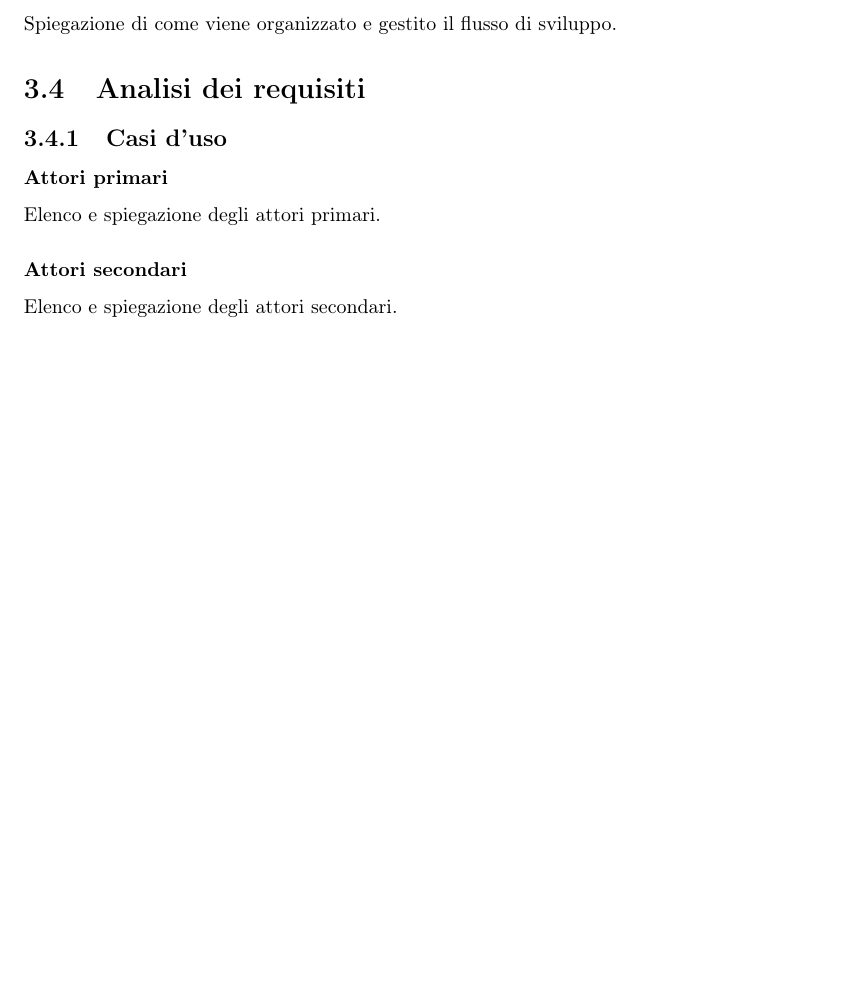
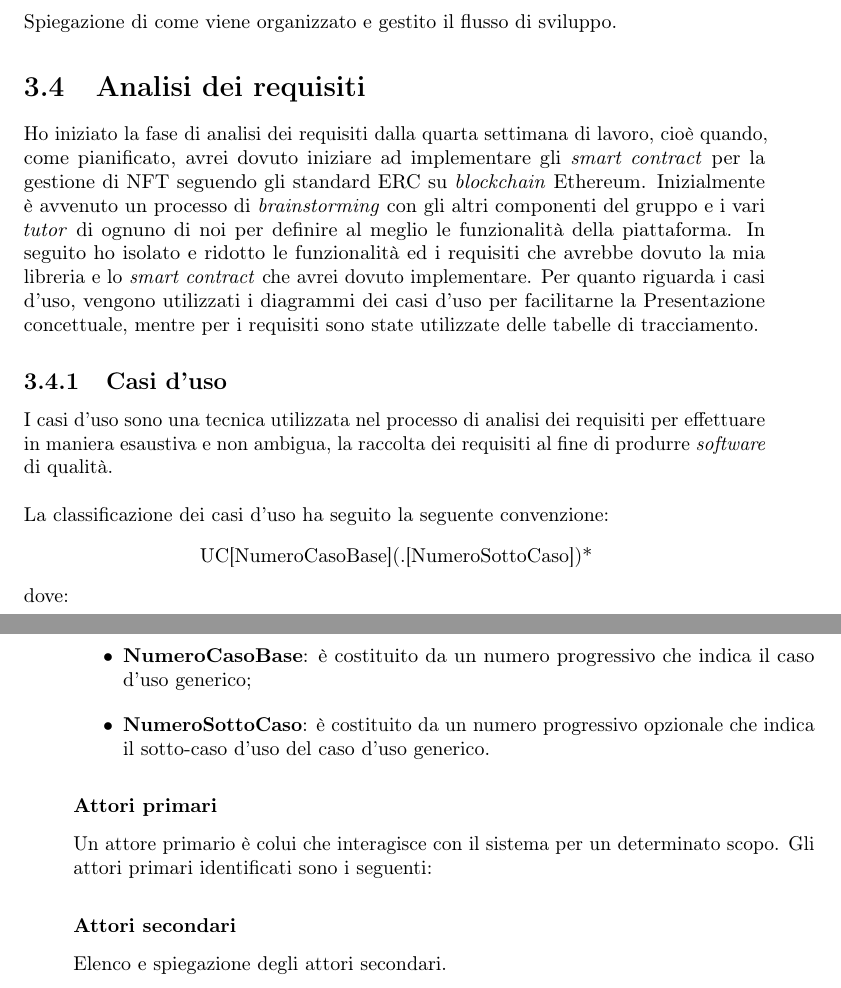
Before and after one commit to FilippoFantinato/ExperimentalEvaluationOfHotmokaBlockchain, a LaTeX thesis (tesi.tex, which reads capitoli/capitolo-3.tex): part of page 15 of 23 before the commit and two parts of pages 15 and 16 of 23 after it, the two joined at a grey line, cut so that both start at the same text, the shorter picture padded with empty space. Compiled offline with pdfLaTeX.

Commit message:
Updated Use Case

```diff
--- a/capitoli/capitolo-3.tex
+++ b/capitoli/capitolo-3.tex
@@ -96,8 +96,22 @@ Spiegazione di come viene organizzato e gestito il flusso di sviluppo.
 %%%%%%%%%%%%%%%%%%%%%%%%%%%%%%%%%%%%%%%%%%%%%%%%%%%%%%%%%%%%%%%%%%%%%%%%%%%%%%%%%
 
 \section{Analisi dei requisiti}
+Ho iniziato la fase di analisi dei requisiti dalla quarta settimana di lavoro, cioè quando, come pianificato, avrei dovuto iniziare ad implementare gli \textit{smart contract} per la gestione di NFT seguendo gli standard ERC su \textit{blockchain} Ethereum. Inizialmente è avvenuto un processo di \textit{brainstorming} con gli altri componenti del gruppo e i vari \textit{tutor} di ognuno di noi per definire al meglio le funzionalità della piattaforma. In seguito ho isolato e ridotto le funzionalità ed i requisiti che avrebbe dovuto la mia libreria e lo \textit{smart contract} che avrei dovuto implementare. Per quanto riguarda i casi d'uso, vengono utilizzati i diagrammi dei casi d'uso per facilitarne la Presentazione concettuale, mentre per i requisiti sono state utilizzate delle tabelle di tracciamento.
 
 \subsection{Casi d'uso}
+I casi d'uso sono una tecnica utilizzata nel processo di analisi dei requisiti per effettuare in maniera esaustiva e non ambigua, la raccolta dei requisiti al fine di produrre \textit{software} di qualità. \\
+
+\noindent La classificazione dei casi d'uso ha seguito la seguente convenzione:
+\begin{center}
+  UC[NumeroCasoBase](.[NumeroSottoCaso])*
+\end{center}
+dove:
+\begin{itemize}
+  \item \textbf{NumeroCasoBase}: è costituito da un numero progressivo che indica il caso d'uso generico;
+  \item \textbf{NumeroSottoCaso}: è costituito da un numero progressivo opzionale che indica il sotto-caso d'uso del caso
+  d'uso generico.
+\end{itemize}
 
 \subsubsection{Attori primari}
-Elenco e spiegazione degli attori primari.
+Un attore primario è colui che interagisce con il sistema per un determinato scopo.
+Gli attori primari identificati sono i seguenti:
```
Also changed, not shown: immagini/usecase/scenario-principale.png (deleted), capitoli/capitolo-3.tex (4 more changed lines), 1 other file.
